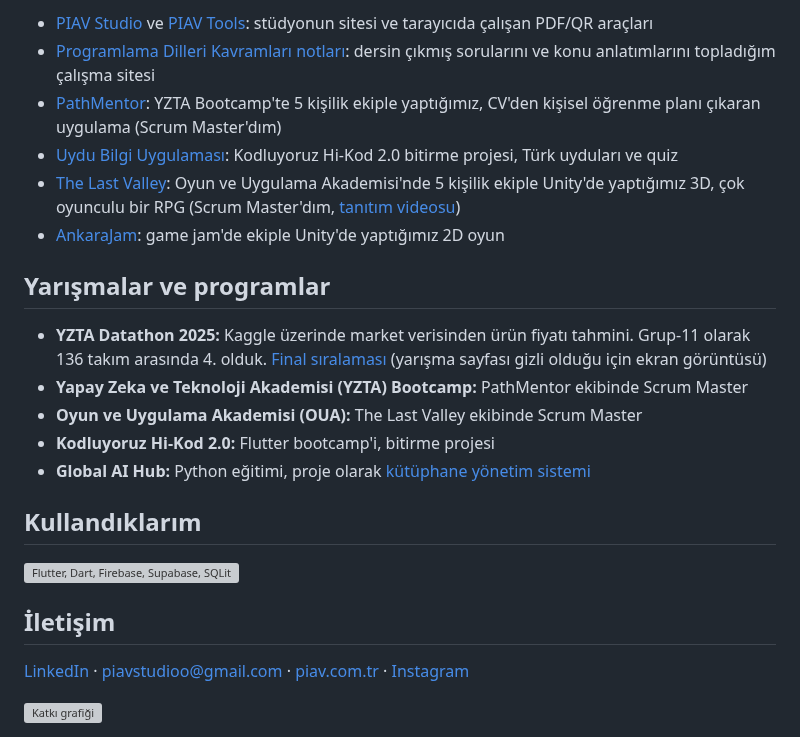
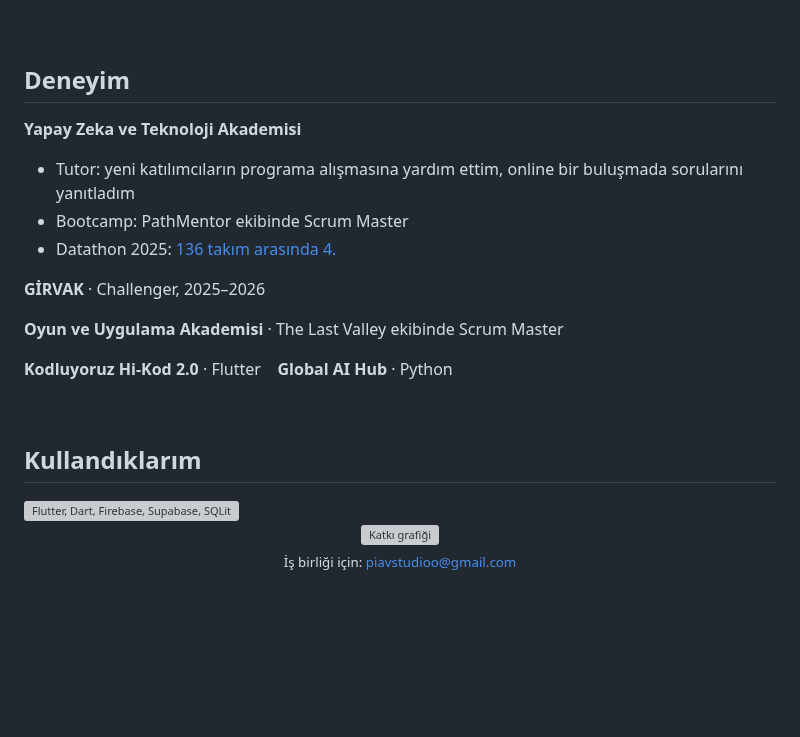
Before and after one commit to CodewithFey/CodewithFey, a Markdown page: README.md, the part around one of its changes. GitHub-like rendering; blank space fills up the shorter version; grey boxes are pictures that could not be loaded.

Commit message:
Profili sadeleştir: yeni başlık, kısa açıklamalar, deneyim bölümü

```diff
--- a/README.md
+++ b/README.md
@@ -60,30 +65,34 @@ Son bir yıldır çoğunlukla Flutter ile mobil uygulama yazıyorum. Vaktimin b
 
-- [PIAV Studio](https://piav.com.tr) ve [PIAV Tools](https://piav.com.tr/piavtools): stüdyonun sitesi ve tarayıcıda çalışan PDF/QR araçları
-- [Programlama Dilleri Kavramları notları](https://codewithfey.github.io/Programlama-dili-kavramlari-notlar-/): dersin çıkmış sorularını ve konu anlatımlarını topladığım çalışma sitesi
-- [PathMentor](https://github.com/CodewithFey/Bootcamp68-YZTA): YZTA Bootcamp'te 5 kişilik ekiple yaptığımız, CV'den kişisel öğrenme planı çıkaran uygulama (Scrum Master'dım)
-- [Uydu Bilgi Uygulaması](https://github.com/CodewithFey/UydularBilgiUygulamasi): Kodluyoruz Hi-Kod 2.0 bitirme projesi, Türk uyduları ve quiz
-- [The Last Valley](https://github.com/CodewithFey/TheLastValley-OUA): Oyun ve Uygulama Akademisi'nde 5 kişilik ekiple Unity'de yaptığımız 3D, çok oyunculu bir RPG (Scrum Master'dım, [tanıtım videosu](https://www.youtube.com/watch?v=M78SxntTY2c))
-- [AnkaraJam](https://github.com/CodewithFey/AnkaraJam): game jam'de ekiple Unity'de yaptığımız 2D oyun
+<br>
 
-## Yarışmalar ve programlar
+## Deneyim
 
-- **YZTA Datathon 2025:** Kaggle üzerinde market verisinden ürün fiyatı tahmini. Grup-11 olarak 136 takım arasında 4. olduk. [Final sıralaması](assets/datathon-siralama.png) (yarışma sayfası gizli olduğu için ekran görüntüsü)
-- **Yapay Zeka ve Teknoloji Akademisi (YZTA) Bootcamp:** PathMentor ekibinde Scrum Master
-- **Oyun ve Uygulama Akademisi (OUA):** The Last Valley ekibinde Scrum Master
-- **Kodluyoruz Hi-Kod 2.0:** Flutter bootcamp'i, bitirme projesi
-- **Global AI Hub:** Python eğitimi, proje olarak [kütüphane yönetim sistemi](https://github.com/CodewithFey/LMS)
+**Yapay Zeka ve Teknoloji Akademisi**
+- Tutor: yeni katılımcıların programa alışmasına yardım ettim, online bir buluşmada sorularını yanıtladım
+- Bootcamp: PathMentor ekibinde Scrum Master
+- Datathon 2025: [136 takım arasında 4.](https://www.kaggle.com/competitions/academy2025/leaderboard)
+
+**GİRVAK** · Challenger, 2025–2026
+
+**Oyun ve Uygulama Akademisi** · The Last Valley ekibinde Scrum Master
+
+**Kodluyoruz Hi-Kod 2.0** · Flutter &nbsp;&nbsp; **Global AI Hub** · Python
+
+<br>
 
 ## Kullandıklarım
 
-<p>
-  <img src="https://skillicons.dev/icons?i=flutter,dart,firebase,supabase,sqlite,python,js,html,css,vite,threejs,unity,cs,blender,git&perline=15" alt="Flutter, Dart, Firebase, Supabase, SQLite, Python, JavaScript, HTML, CSS, Vite, three.js, Unity, C#, Blender, Git">
-</p>
+<img src="https://skillicons.dev/icons?i=flutter,dart,firebase,supabase,sqlite,python,js,html,css,vite,threejs,unity,cs,blender,git&perline=15" alt="Flutter, Dart, Firebase, Supabase, SQLite, Python, JavaScript, HTML, CSS, Vite, three.js, Unity, C#, Blender, Git">
 
-## İletişim
+<br>
 
-[LinkedIn](https://linkedin.com/in/elif-feyza-gunes) · [piavstudioo@gmail.com](mailto:piavstudioo@gmail.com) · [piav.com.tr](https://piav.com.tr) · [Instagram](https://www.instagram.com/piavstudio/)
+<div align="center">
 
 <picture>
   <source media="(prefers-color-scheme: dark)" srcset="https://raw.githubusercontent.com/CodewithFey/CodewithFey/output/snake-dark.svg">
   <img alt="Katkı grafiği" src="https://raw.githubusercontent.com/CodewithFey/CodewithFey/output/snake.svg">
 </picture>
+
+<sub>İş birliği için: piavstudioo@gmail.com</sub>
+
+</div>
```
Also changed, not shown: other parts of README.md (+29 -24 lines), assets/datathon-siralama.png (deleted), assets/patigo.jpg, 3 other files.
